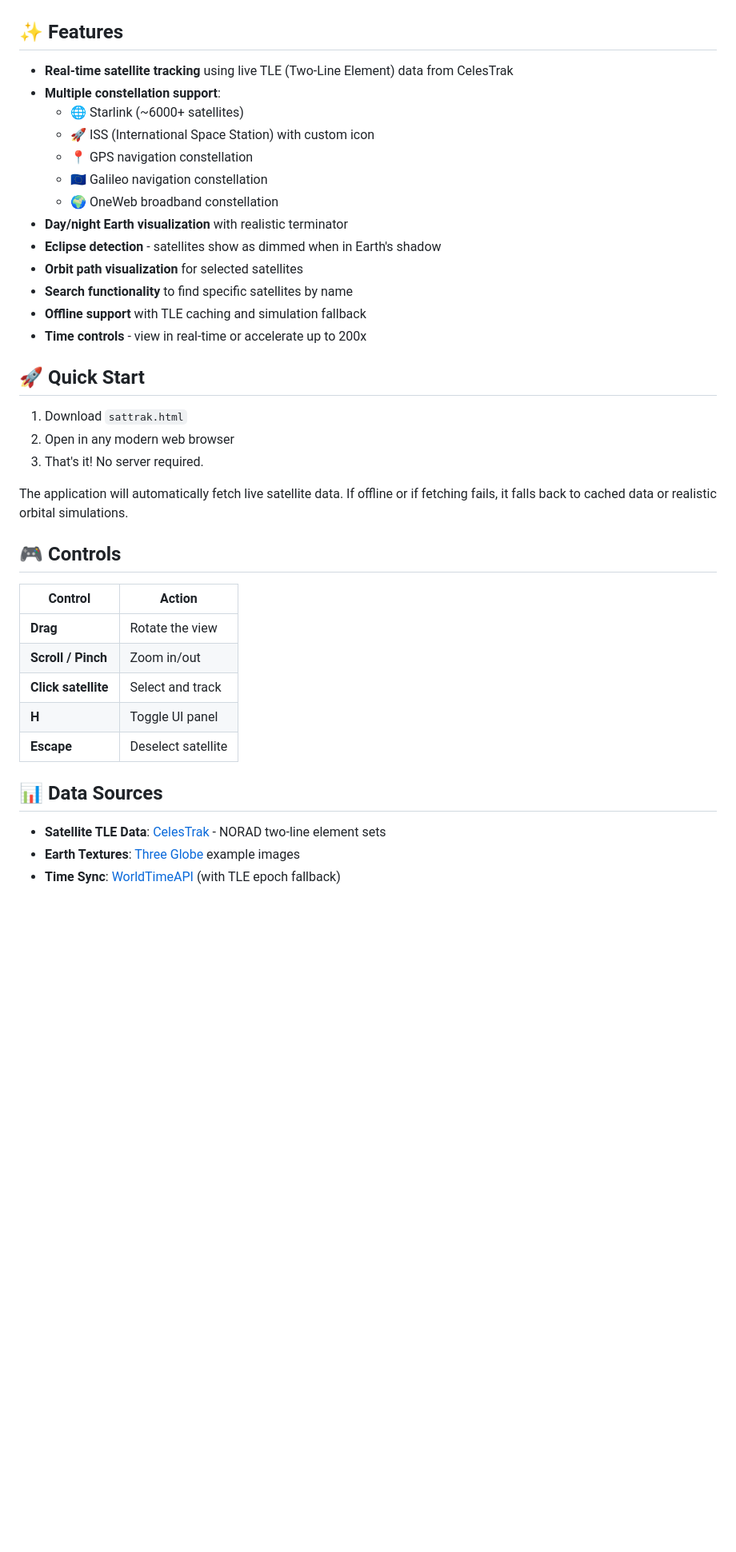
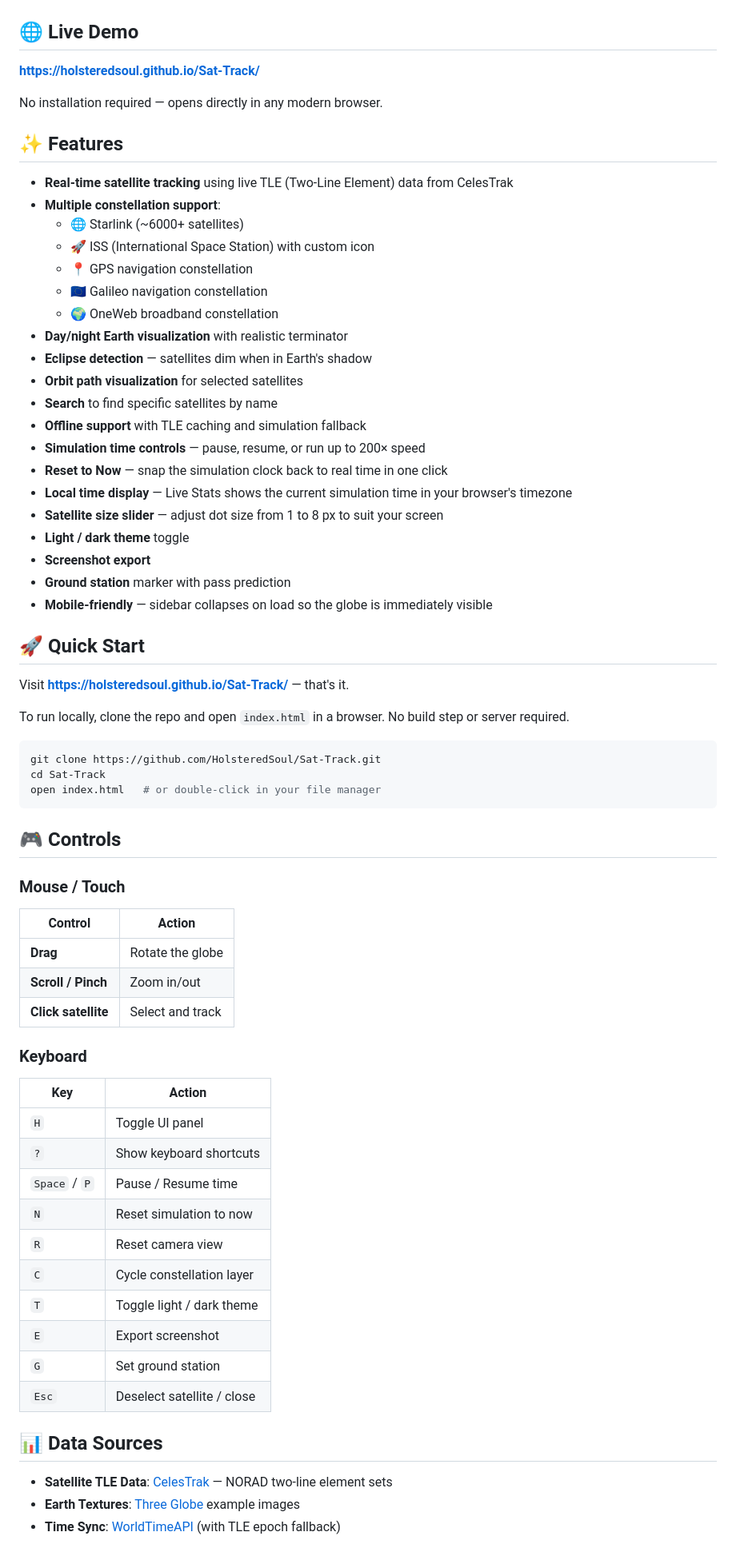
Before and after one commit to HolsteredSoul/Sat-Track, a Markdown page: README.md, the part around one of its changes. Shown at 80% size. Drawn GitHub-style; blank space fills up the shorter version.

````diff
--- a/README.md
+++ b/README.md
@@ -5,6 +6,12 @@ A real-time 3D visualization of satellites orbiting Earth, including Starlink, I
 ![License](https://img.shields.io/badge/license-MIT-blue.svg)
 ![HTML5](https://img.shields.io/badge/HTML5-E34F26?logo=html5&logoColor=white)
 ![Three.js](https://img.shields.io/badge/Three.js-000000?logo=three.js&logoColor=white)
+
+## 🌐 Live Demo
+
+**[https://holsteredsoul.github.io/Sat-Track/](https://holsteredsoul.github.io/Sat-Track/)**
+
+No installation required — opens directly in any modern browser.
 
 ## ✨ Features
 
@@ -16,33 +23,59 @@ A real-time 3D visualization of satellites orbiting Earth, including Starlink, I
     - 🇪🇺 Galileo navigation constellation
     - 🌍 OneWeb broadband constellation
 - **Day/night Earth visualization** with realistic terminator
-- **Eclipse detection** - satellites show as dimmed when in Earth's shadow
+- **Eclipse detection** — satellites dim when in Earth's shadow
 - **Orbit path visualization** for selected satellites
-- **Search functionality** to find specific satellites by name
+- **Search** to find specific satellites by name
 - **Offline support** with TLE caching and simulation fallback
-- **Time controls** - view in real-time or accelerate up to 200x
+- **Simulation time controls** — pause, resume, or run up to 200× speed
+- **Reset to Now** — snap the simulation clock back to real time in one click
+- **Local time display** — Live Stats shows the current simulation time in your browser's timezone
+- **Satellite size slider** — adjust dot size from 1 to 8 px to suit your screen
+- **Light / dark theme** toggle
+- **Screenshot export**
+- **Ground station** marker with pass prediction
+- **Mobile-friendly** — sidebar collapses on load so the globe is immediately visible
 
 ## 🚀 Quick Start
 
-1. Download `sattrak.html`
-2. Open in any modern web browser
-3. That's it! No server required.
+Visit **[https://holsteredsoul.github.io/Sat-Track/](https://holsteredsoul.github.io/Sat-Track/)** — that's it.
 
-The application will automatically fetch live satellite data. If offline or if fetching fails, it falls back to cached data or realistic orbital simulations.
+To run locally, clone the repo and open `index.html` in a browser. No build step or server required.
+
+```bash
+git clone https://github.com/HolsteredSoul/Sat-Track.git
+cd Sat-Track
+open index.html   # or double-click in your file manager
+```
 
 ## 🎮 Controls
 
-| Control             | Action             |
-| ------------------- | ------------------ |
-| **Drag**            | Rotate the view    |
-| **Scroll / Pinch**  | Zoom in/out        |
-| **Click satellite** | Select and track   |
-| **H**               | Toggle UI panel    |
-| **Escape**          | Deselect satellite |
+### Mouse / Touch
+
+| Control             | Action           |
+| ------------------- | ---------------- |
+| **Drag**            | Rotate the globe |
+| **Scroll / Pinch**  | Zoom in/out      |
+| **Click satellite** | Select and track |
+
+### Keyboard
+
+| Key           | Action                     |
+| ------------- | -------------------------- |
+| `H`           | Toggle UI panel            |
+| `?`           | Show keyboard shortcuts    |
+| `Space` / `P` | Pause / Resume time        |
+| `N`           | Reset simulation to now    |
+| `R`           | Reset camera view          |
+| `C`           | Cycle constellation layer  |
+| `T`           | Toggle light / dark theme  |
+| `E`           | Export screenshot          |
+| `G`           | Set ground station         |
+| `Esc`         | Deselect satellite / close |
 
 ## 📊 Data Sources
 
-- **Satellite TLE Data**: [CelesTrak](https://celestrak.org/) - NORAD two-line element sets
+- **Satellite TLE Data**: [CelesTrak](https://celestrak.org/) — NORAD two-line element sets
 - **Earth Textures**: [Three Globe](https://github.com/vasturiano/three-globe) example images
 - **Time Sync**: [WorldTimeAPI](http://worldtimeapi.org/) (with TLE epoch fallback)
 
````
Also changed, not shown: other parts of README.md (+30 -18 lines).
